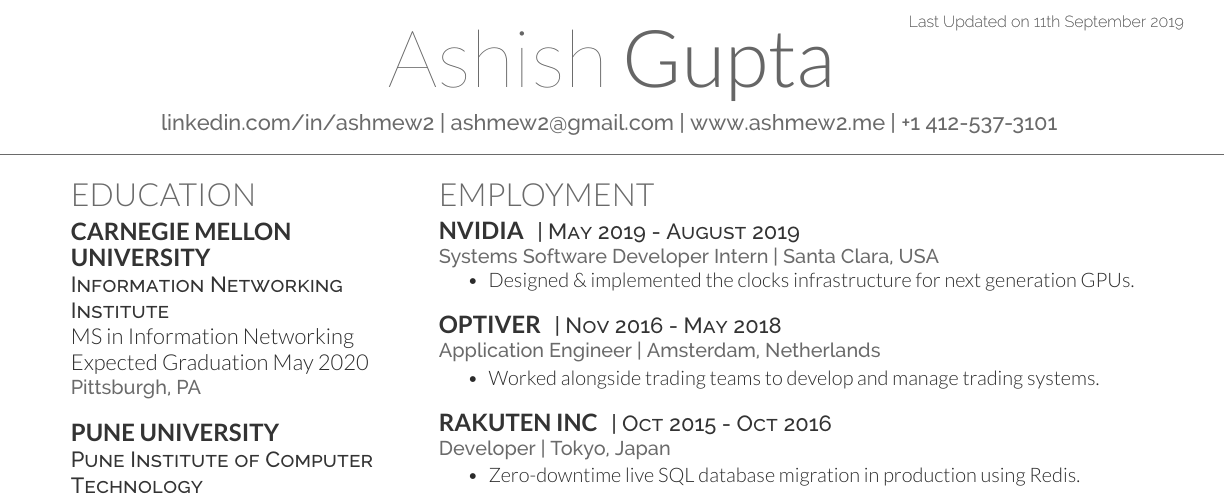
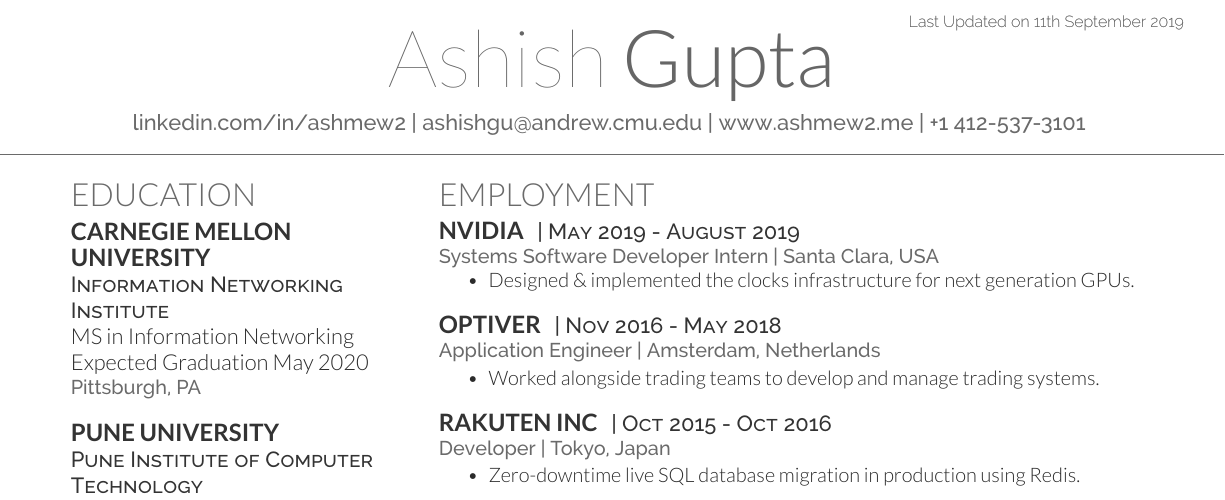
Before and after one commit to ashmew2/Resume, a LaTeX CV (deedy_resume-openfont.tex): part of page 1 of 2, cut so that both start at the same text. Compiled offline with XeLaTeX.

Commit message:
Update for Sept 11

```diff
--- a/deedy_resume-openfont.tex
+++ b/deedy_resume-openfont.tex
@@ -67,7 +67,7 @@
 %%%%%%%%%%%%%%%%%%%%%%%%%%%%%%%%%%%%%%
 \lastupdated % Print the Last Updated text at the top right
 \namesection{Ashish}{Gupta}{ % Your name
-\urlstyle{same} \href{linkedin.com/in/ashmew2}{linkedin.com/in/ashmew2} | ashmew2@gmail.com | \url{www.ashmew2.me} | +1 412-537-3101 % Your contact information
+\urlstyle{same} \href{linkedin.com/in/ashmew2}{linkedin.com/in/ashmew2} | ashishgu@andrew.cmu.edu | \url{www.ashmew2.me} | +1 412-537-3101 % Your contact information
 }
 
 %%%%%%%%%%%%%%%%%%%%%%%%%%%%%%%%%%%%%%
```
Also changed, not shown: Ashish_Gupta_Resume.pdf.
